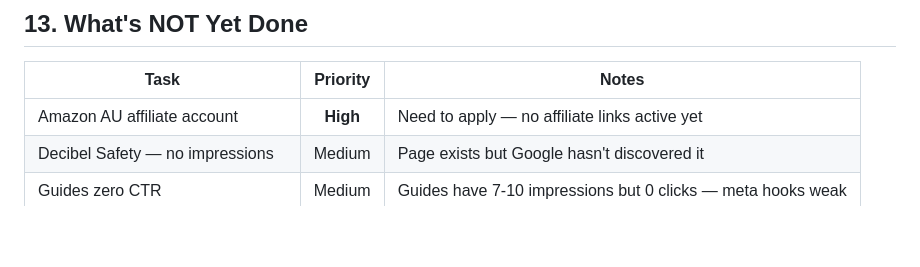
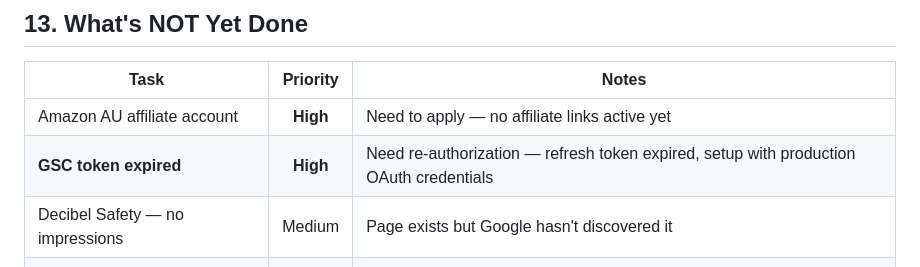
Before and after one commit to reereegrata/Emmas-sleep-advice-site, a Markdown page: STATUS.md, the part around the change. GitHub-like rendering; blank space fills up the shorter version.

Commit message:
Added GSC token re-auth to What's NOT Yet Done

```diff
--- a/STATUS.md
+++ b/STATUS.md
@@ -382,6 +382,7 @@ Proposed future content, not yet prioritized:
 | Task | Priority | Notes |
 |------|:--------:|-------|
 | Amazon AU affiliate account | **High** | Need to apply — no affiliate links active yet |
+| **GSC token expired** | **High** | Need re-authorization — refresh token expired, setup with production OAuth credentials |
 | Decibel Safety — no impressions | Medium | Page exists but Google hasn't discovered it |
 | Guides zero CTR | Medium | Guides have 7-10 impressions but 0 clicks — meta hooks weak |
 | Google Analytics | Medium | Not yet set up |
```
